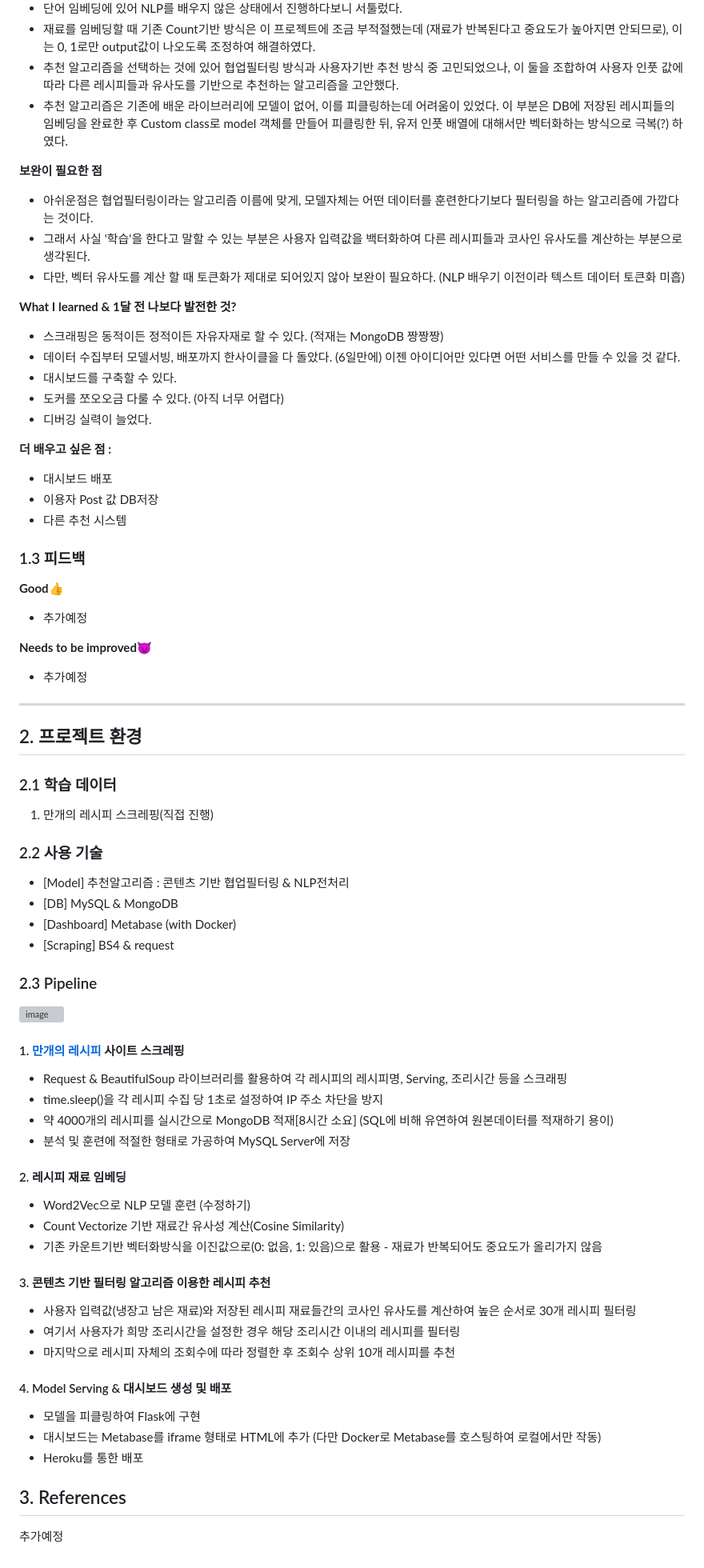
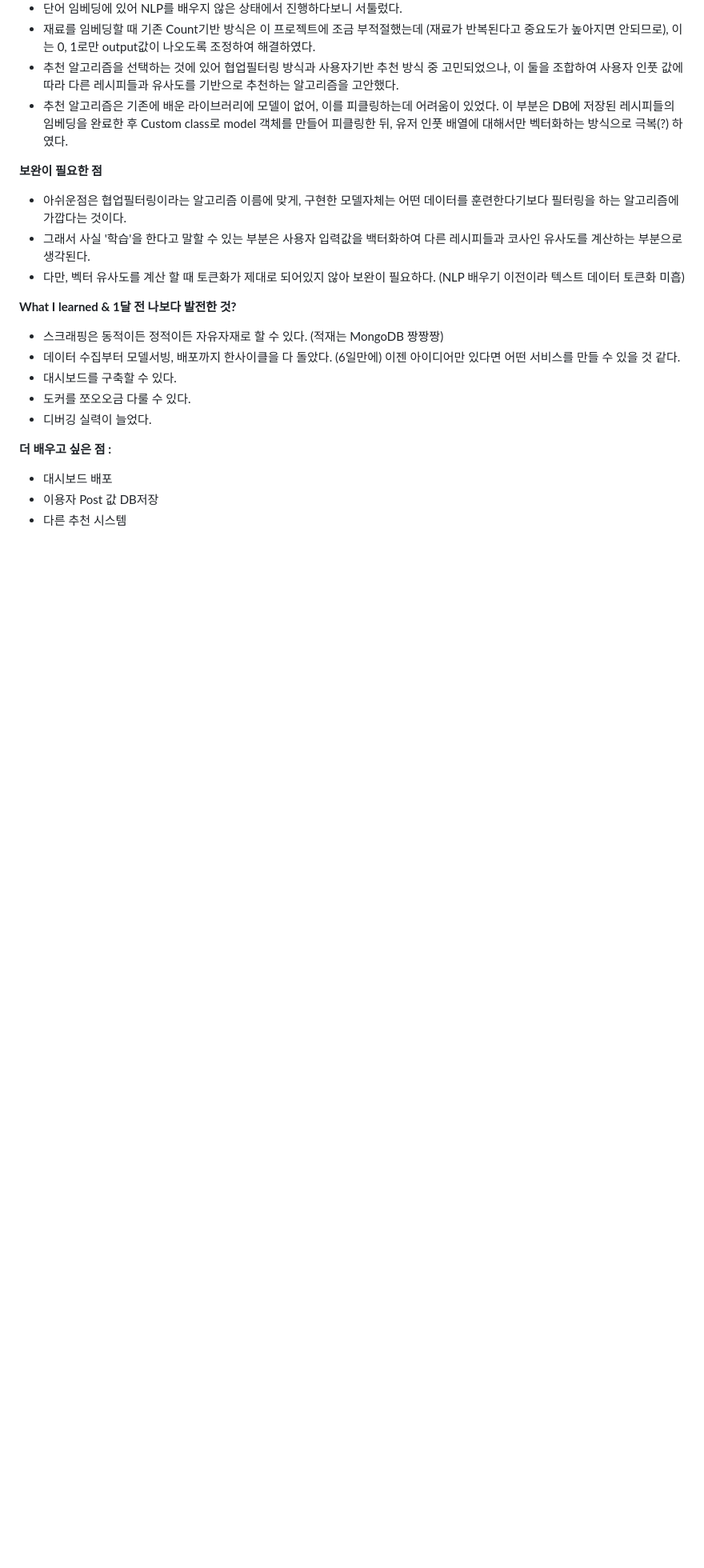
Before and after one commit to jamsun9907/Recipe_recommendation, a Markdown page: README.md, the part around one of its changes. Shown at 80% size. Drawn GitHub-style; blank space fills up the shorter version; grey boxes are pictures that could not be loaded.

Commit message:
Readme 가독성 향상

```diff
--- a/README.md
+++ b/README.md
@@ -28,7 +72,7 @@
 - 추천 알고리즘은 기존에 배운 라이브러리에 모델이 없어, 이를 피클링하는데 어려움이 있었다. 이 부분은 DB에 저장된 레시피들의 임베딩을 완료한 후 Custom class로 model 객체를 만들어 피클링한 뒤, 유저 인풋 배열에 대해서만 벡터화하는 방식으로 극복(?) 하였다.
 
 **보완이 필요한 점**
-- 아쉬운점은 협업필터링이라는 알고리즘 이름에 맞게, 모델자체는 어떤 데이터를 훈련한다기보다 필터링을 하는 알고리즘에 가깝다는 것이다.
+- 아쉬운점은 협업필터링이라는 알고리즘 이름에 맞게, 구현한 모델자체는 어떤 데이터를 훈련한다기보다 필터링을 하는 알고리즘에 가깝다는 것이다.
 - 그래서 사실 '학습'을 한다고 말할 수 있는 부분은 사용자 입력값을 백터화하여 다른 레시피들과 코사인 유사도를 계산하는 부분으로 생각된다.
 - 다만, 벡터 유사도를 계산 할 때 토큰화가 제대로 되어있지 않아 보완이 필요하다. (NLP 배우기 이전이라 텍스트 데이터 토큰화 미흡)
 
@@ -36,57 +80,10 @@
 - 스크래핑은 동적이든 정적이든 자유자재로 할 수 있다. (적재는 MongoDB 짱짱짱)
 - 데이터 수집부터 모델서빙, 배포까지 한사이클을 다 돌았다. (6일만에) 이젠 아이디어만 있다면 어떤 서비스를 만들 수 있을 것 같다.
 - 대시보드를 구축할 수 있다.
-- 도커를 쪼오오금 다룰 수 있다. (아직 너무 어렵다)
+- 도커를 쪼오오금 다룰 수 있다.
 - 디버깅 실력이 늘었다.
 
 **더 배우고 싶은 점 :**
 - 대시보드 배포
 - 이용자 Post 값 DB저장
 - 다른 추천 시스템
-
-### 1.3 피드백
-**Good👍**
-- 추가예정
-
-**Needs to be improved😈**
-- 추가예정
------
-
-
-
-## 2. 프로젝트 환경
-### 2.1 학습 데이터
-1. 만개의 레시피 스크레핑(직접 진행)
-
-### 2.2 사용 기술
-- [Model] 추천알고리즘 : 콘텐츠 기반 협업필터링 & NLP전처리
-- [DB] MySQL & MongoDB
-- [Dashboard] Metabase (with Docker)
-- [Scraping] BS4 & request
-
-### 2.3 Pipeline
-![image](https://user-images.githubusercontent.com/83063287/210044508-21fc985e-4d19-488d-a06c-0bd96c0287d9.png)
-
-#### 1. [만개의 레시피](https://www.10000recipe.com/) 사이트 스크레핑
-- Request & BeautifulSoup 라이브러리를 활용하여 각 레시피의 레시피명, Serving, 조리시간 등을 스크래핑
-- time.sleep()을 각 레시피 수집 당 1초로 설정하여 IP 주소 차단을 방지
-- 약 4000개의 레시피를 실시간으로 MongoDB 적재[8시간 소요] (SQL에 비해 유연하여 원본데이터를 적재하기 용이)
-- 분석 및 훈련에 적절한 형태로 가공하여 MySQL Server에 저장
-
-#### 2. 레시피 재료 임베딩
-- Word2Vec으로 NLP 모델 훈련 (수정하기)
-- Count Vectorize 기반 재료간 유사성 계산(Cosine Similarity)
-- 기존 카운트기반 벡터화방식을 이진값으로(0: 없음, 1: 있음)으로 활용 - 재료가 반복되어도 중요도가 올리가지 않음
-
-#### 3. 콘텐츠 기반 필터링 알고리즘 이용한 레시피 추천
-- 사용자 입력값(냉장고 남은 재료)와 저장된 레시피 재료들간의 코사인 유사도를 계산하여 높은 순서로 30개 레시피 필터링
-- 여기서 사용자가 희망 조리시간을 설정한 경우 해당 조리시간 이내의 레시피를 필터링
-- 마지막으로 레시피 자체의 조회수에 따라 정렬한 후 조회수 상위 10개 레시피를 추천
-
-#### 4. Model Serving & 대시보드 생성 및 배포
-- 모델을 피클링하여 Flask에 구현
-- 대시보드는 Metabase를 iframe 형태로 HTML에 추가 (다만 Docker로 Metabase를 호스팅하여 로컬에서만 작동)
-- Heroku를 통한 배포
-
-## 3. References
-추가예정
```
Also changed, not shown: other parts of README.md (+47 -3 lines).
